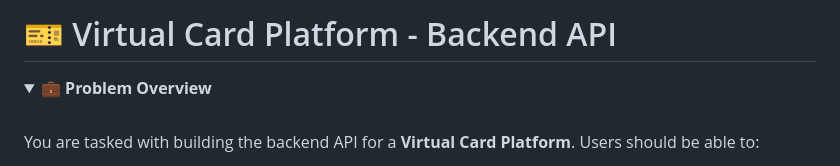
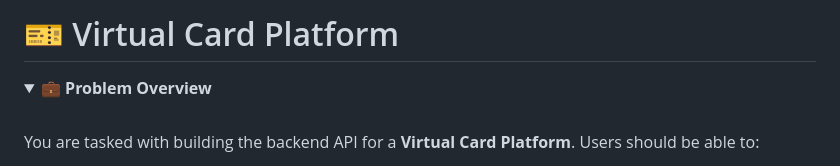
Before and after one commit to rhribeiro25/virtual-card-platform, a Markdown page: README.md, the part around the change. Rendered like a GitHub page; folded sections open.

```diff
--- a/README.md
+++ b/README.md
@@ -1,4 +1,4 @@
-# 🎫 Virtual Card Platform - Backend API
+# 🎫 Virtual Card Platform
 
 <details>
   <summary><strong><span style="font-size: 1.1em;">
```
